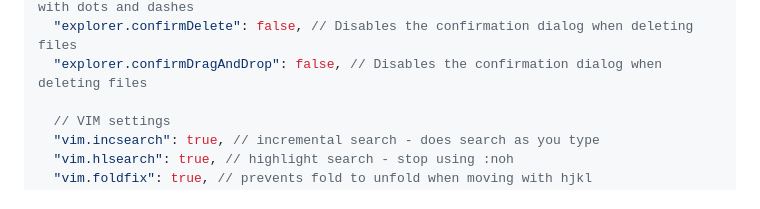
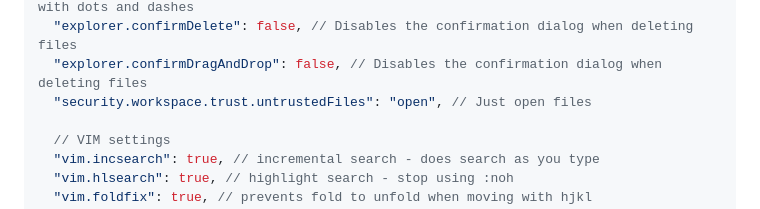
Before and after one commit to shamsch/docs, a Markdown page: md/vscode.md, the part around the change. GitHub-like rendering.

```diff
--- a/md/vscode.md
+++ b/md/vscode.md
@@ -109,6 +109,7 @@ This outlines list of useful shortcuts in VS Code, `settings.json`, and `keybind
   "editor.renderWhitespace": "all", // Renders all whitespace characters in the editor with dots and dashes
   "explorer.confirmDelete": false, // Disables the confirmation dialog when deleting files
   "explorer.confirmDragAndDrop": false, // Disables the confirmation dialog when deleting files
+  "security.workspace.trust.untrustedFiles": "open", // Just open files
 
   // VIM settings
   "vim.incsearch": true, // incremental search - does search as you type
```
